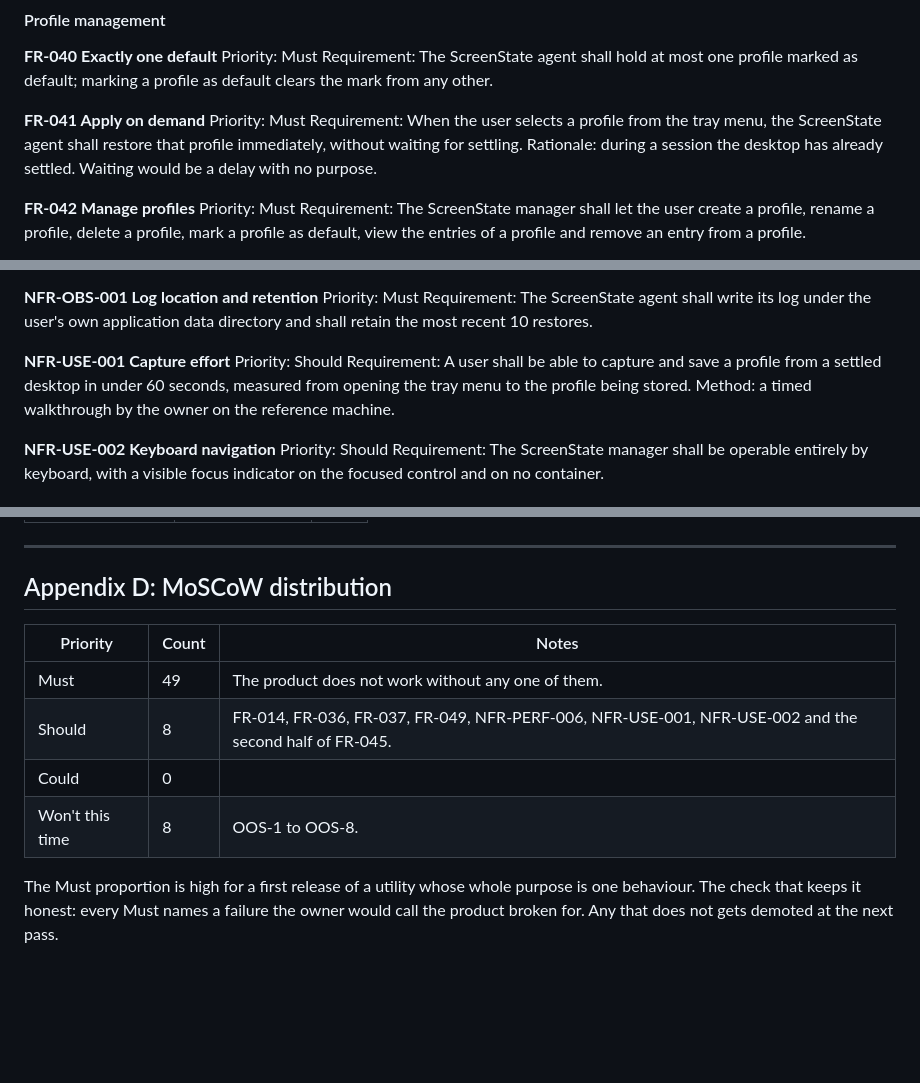
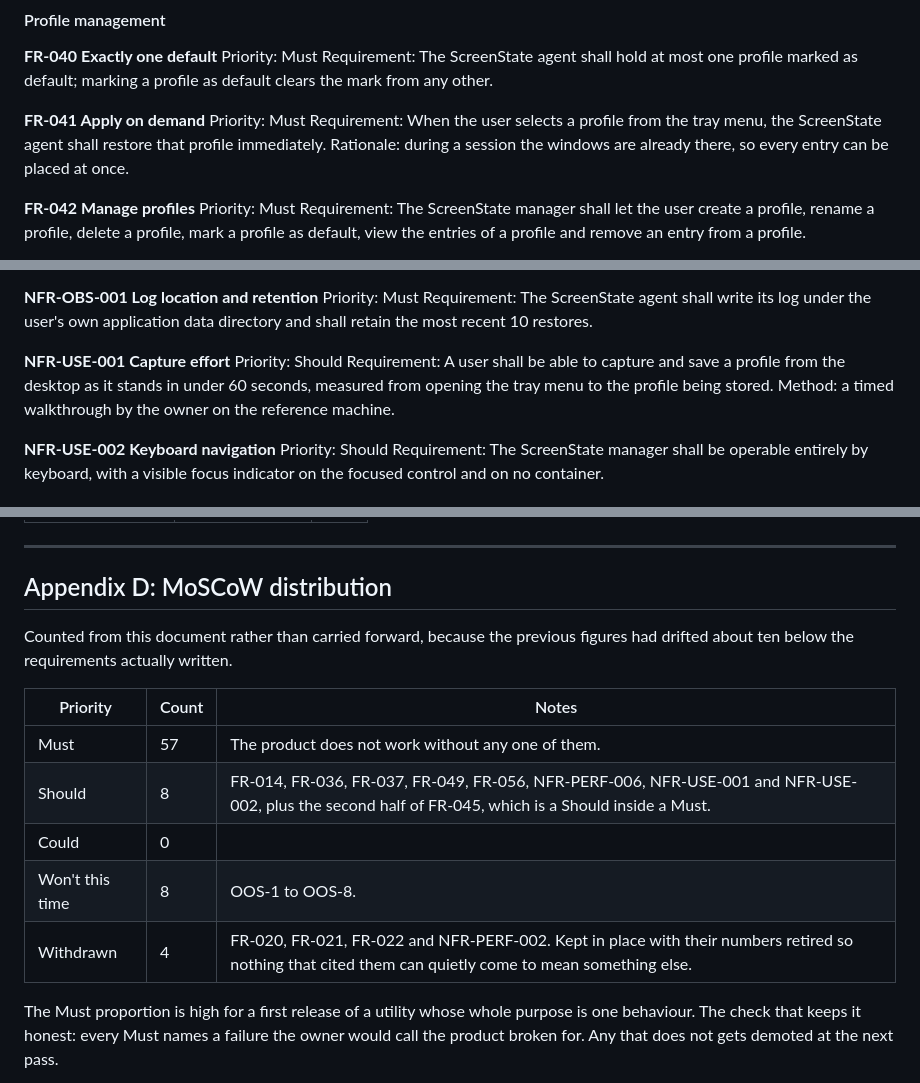
Before and after one commit to oernster/ScreenState, a Markdown page: REQUIREMENTS.md, 3 parts joined by grey strips. GitHub-like rendering; blank space fills up the shorter version.

```diff
--- a/REQUIREMENTS.md
+++ b/REQUIREMENTS.md
@@ -404,9 +426,9 @@ default; marking a profile as default clears the mark from any other.
 **FR-041 Apply on demand**
 Priority: Must
 Requirement: When the user selects a profile from the tray menu, the ScreenState
-agent shall restore that profile immediately, without waiting for settling.
-Rationale: during a session the desktop has already settled. Waiting would be a
-delay with no purpose.
+agent shall restore that profile immediately.
+Rationale: during a session the windows are already there, so every entry can be
+placed at once.
 
 **FR-042 Manage profiles**
 Priority: Must
@@ -617,9 +638,9 @@ application data directory and shall retain the most recent 10 restores.
 
 **NFR-USE-001 Capture effort**
 Priority: Should
-Requirement: A user shall be able to capture and save a profile from a settled
-desktop in under 60 seconds, measured from opening the tray menu to the profile
-being stored.
+Requirement: A user shall be able to capture and save a profile from the desktop
+as it stands in under 60 seconds, measured from opening the tray menu to the
+profile being stored.
 Method: a timed walkthrough by the owner on the reference machine.
 
 **NFR-USE-002 Keyboard navigation**
@@ -816,12 +837,16 @@ that question is closed.
 
 ## Appendix D: MoSCoW distribution
 
+Counted from this document rather than carried forward, because the previous
+figures had drifted about ten below the requirements actually written.
+
 | Priority | Count | Notes |
 |---|---|---|
-| Must | 49 | The product does not work without any one of them. |
-| Should | 8 | FR-014, FR-036, FR-037, FR-049, NFR-PERF-006, NFR-USE-001, NFR-USE-002 and the second half of FR-045. |
+| Must | 57 | The product does not work without any one of them. |
+| Should | 8 | FR-014, FR-036, FR-037, FR-049, FR-056, NFR-PERF-006, NFR-USE-001 and NFR-USE-002, plus the second half of FR-045, which is a Should inside a Must. |
 | Could | 0 | |
 | Won't this time | 8 | OOS-1 to OOS-8. |
+| Withdrawn | 4 | FR-020, FR-021, FR-022 and NFR-PERF-002. Kept in place with their numbers retired so nothing that cited them can quietly come to mean something else. |
 
 The Must proportion is high for a first release of a utility whose whole purpose
 is one behaviour. The check that keeps it honest: every Must names a failure the
```
Also changed, not shown: other parts of REQUIREMENTS.md (+74 -53 lines), spike/README.md (+31 -5 lines).
